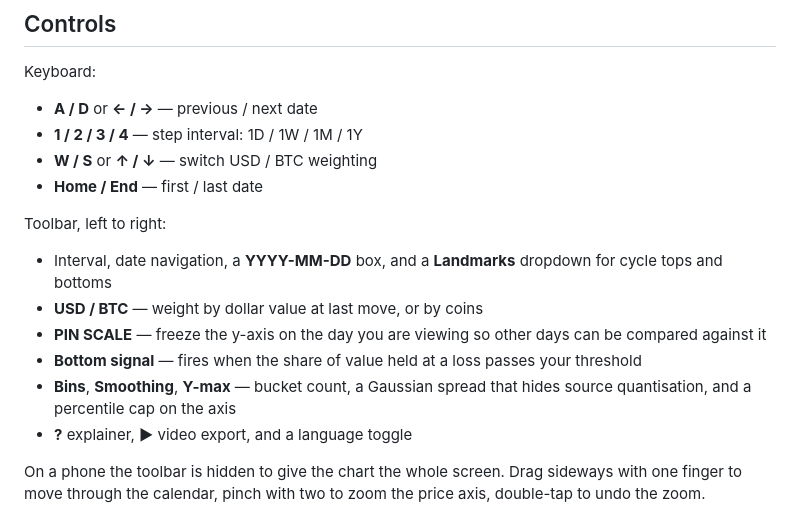
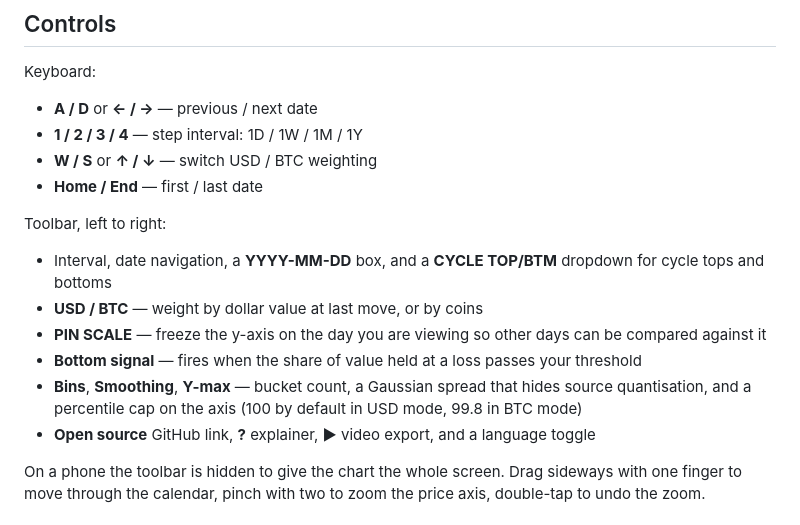
Before and after one commit to renshuBTC/URPD-History, a Markdown page: README.md, the part around the change. Rendered like a GitHub page.

Commit message:
Document updated source link, cycle selector, and BTC scale default

```diff
--- a/README.md
+++ b/README.md
@@ -33,12 +33,12 @@ Keyboard:
 
 Toolbar, left to right:
 
-- Interval, date navigation, a **YYYY-MM-DD** box, and a **Landmarks** dropdown for cycle tops and bottoms
+- Interval, date navigation, a **YYYY-MM-DD** box, and a **CYCLE TOP/BTM** dropdown for cycle tops and bottoms
 - **USD / BTC** — weight by dollar value at last move, or by coins
 - **PIN SCALE** — freeze the y-axis on the day you are viewing so other days can be compared against it
 - **Bottom signal** — fires when the share of value held at a loss passes your threshold
-- **Bins**, **Smoothing**, **Y-max** — bucket count, a Gaussian spread that hides source quantisation, and a percentile cap on the axis
-- **?** explainer, **▶** video export, and a language toggle
+- **Bins**, **Smoothing**, **Y-max** — bucket count, a Gaussian spread that hides source quantisation, and a percentile cap on the axis (100 by default in USD mode, 99.8 in BTC mode)
+- **Open source** GitHub link, **?** explainer, **▶** video export, and a language toggle
 
 On a phone the toolbar is hidden to give the chart the whole screen. Drag sideways
 with one finger to move through the calendar, pinch with two to zoom the price axis,
```
